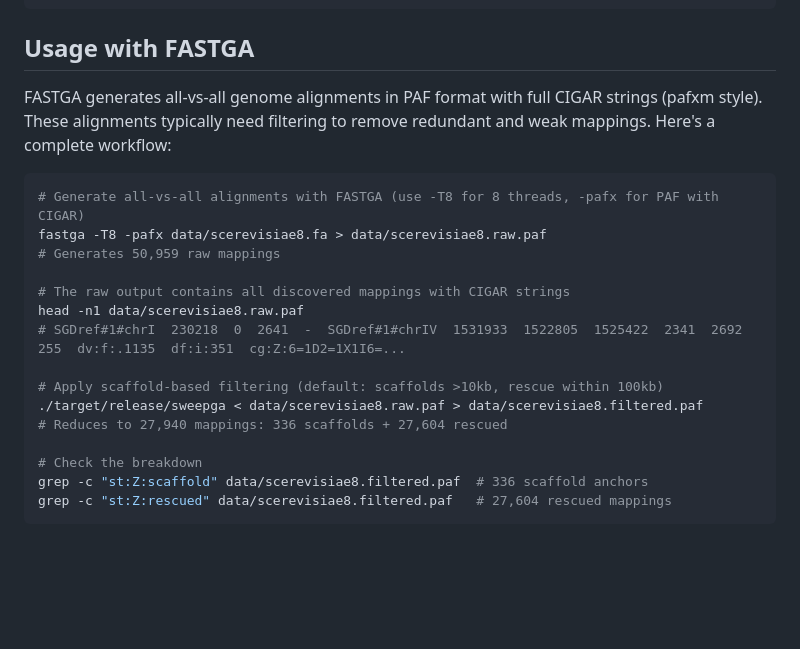
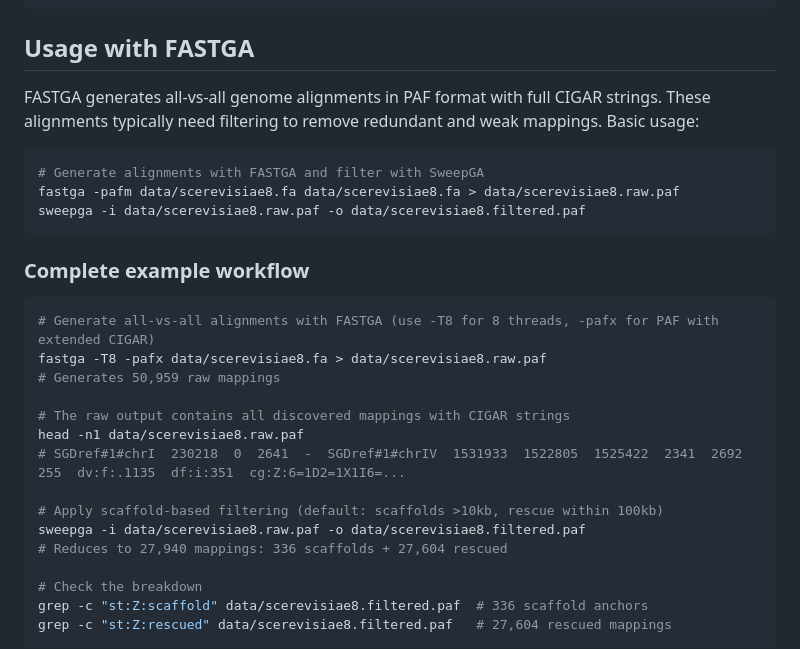
Before and after one commit to pangenome/sweepga, a Markdown page: README.md, the part around the change. GitHub-like rendering; blank space fills up the shorter version.

Commit message:
Update README to show FASTGA usage first
- Add basic usage example with data/scerevisiae8.fa at the top
- Show simple two-line workflow: fastga then sweepga
- Keep detailed workflow example below for reference

````diff
--- a/README.md
+++ b/README.md
@@ -22,10 +22,18 @@ cargo build --release
 
 ## Usage with FASTGA
 
-FASTGA generates all-vs-all genome alignments in PAF format with full CIGAR strings (pafxm style). These alignments typically need filtering to remove redundant and weak mappings. Here's a complete workflow:
+FASTGA generates all-vs-all genome alignments in PAF format with full CIGAR strings. These alignments typically need filtering to remove redundant and weak mappings. Basic usage:
 
 ```bash
-# Generate all-vs-all alignments with FASTGA (use -T8 for 8 threads, -pafx for PAF with CIGAR)
+# Generate alignments with FASTGA and filter with SweepGA
+fastga -pafm data/scerevisiae8.fa data/scerevisiae8.fa > data/scerevisiae8.raw.paf
+sweepga -i data/scerevisiae8.raw.paf -o data/scerevisiae8.filtered.paf
+```
+
+### Complete example workflow
+
+```bash
+# Generate all-vs-all alignments with FASTGA (use -T8 for 8 threads, -pafx for PAF with extended CIGAR)
 fastga -T8 -pafx data/scerevisiae8.fa > data/scerevisiae8.raw.paf
 # Generates 50,959 raw mappings
 
@@ -34,7 +42,7 @@ head -n1 data/scerevisiae8.raw.paf
 # SGDref#1#chrI  230218  0  2641  -  SGDref#1#chrIV  1531933  1522805  1525422  2341  2692  255  dv:f:.1135  df:i:351  cg:Z:6=1D2=1X1I6=...
 
 # Apply scaffold-based filtering (default: scaffolds >10kb, rescue within 100kb)
-./target/release/sweepga < data/scerevisiae8.raw.paf > data/scerevisiae8.filtered.paf
+sweepga -i data/scerevisiae8.raw.paf -o data/scerevisiae8.filtered.paf
 # Reduces to 27,940 mappings: 336 scaffolds + 27,604 rescued
 
 # Check the breakdown
````
